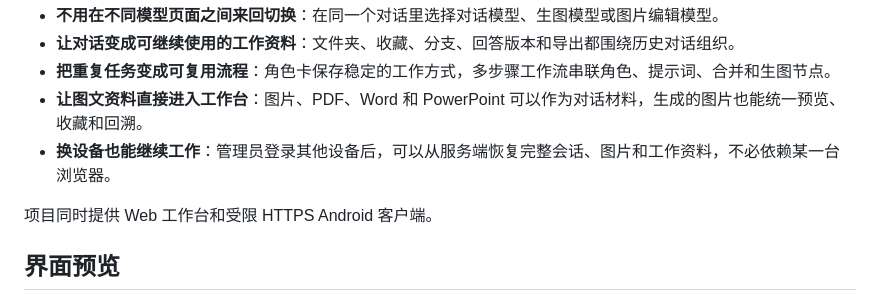
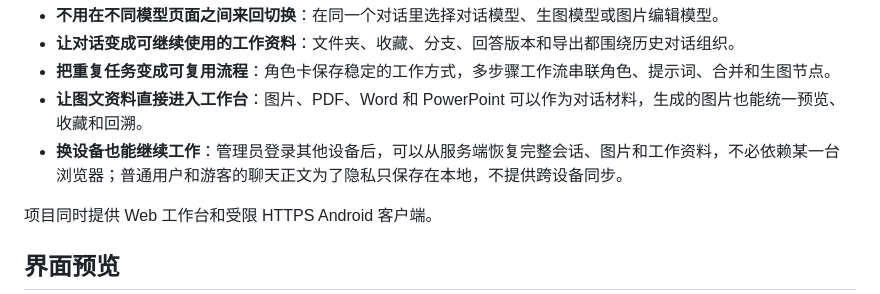
Before and after one commit to Bright-Chengliang/Light-Chat, a Markdown page: README.md, the part around the change. GitHub-like rendering.

Commit message:
docs: clarify account-specific sync boundaries

```diff
--- a/README.md
+++ b/README.md
@@ -12,7 +12,7 @@ Light-Chat 是一个运行在本机、面向多用户的 AI 聊天工作台。
 - **让对话变成可继续使用的工作资料**：文件夹、收藏、分支、回答版本和导出都围绕历史对话组织。
 - **把重复任务变成可复用流程**：角色卡保存稳定的工作方式，多步骤工作流串联角色、提示词、合并和生图节点。
 - **让图文资料直接进入工作台**：图片、PDF、Word 和 PowerPoint 可以作为对话材料，生成的图片也能统一预览、收藏和回溯。
-- **换设备也能继续工作**：管理员登录其他设备后，可以从服务端恢复完整会话、图片和工作资料，不必依赖某一台浏览器。
+- **换设备也能继续工作**：管理员登录其他设备后，可以从服务端恢复完整会话、图片和工作资料，不必依赖某一台浏览器；普通用户和游客的聊天正文为了隐私只保存在本地，不提供跨设备同步。
 
 项目同时提供 Web 工作台和受限 HTTPS Android 客户端。
 
```
